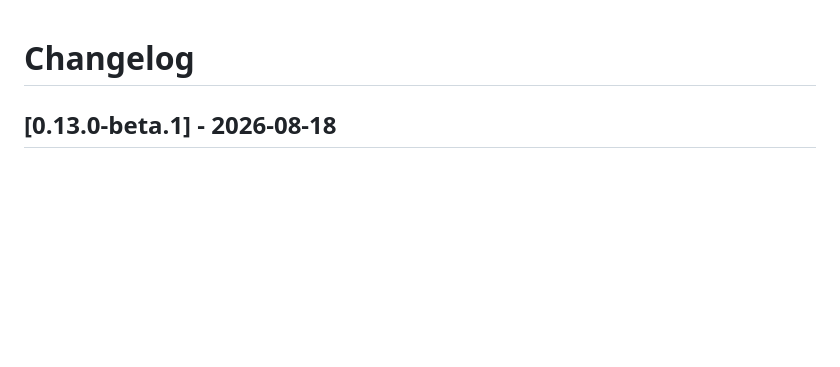
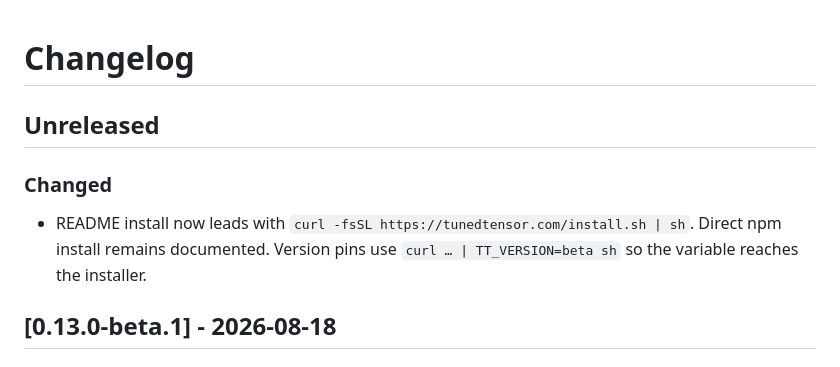
Before and after one commit to tunedtensor/tuned-tensor-cli, a Markdown page: CHANGELOG.md, the part around the change. Drawn GitHub-style; blank space fills up the shorter version.

```diff
--- a/CHANGELOG.md
+++ b/CHANGELOG.md
@@ -1,4 +1,13 @@
 # Changelog
+
+## Unreleased
+
+### Changed
+
+- README install now leads with
+  `curl -fsSL https://tunedtensor.com/install.sh | sh`. Direct npm install
+  remains documented. Version pins use
+  `curl … | TT_VERSION=beta sh` so the variable reaches the installer.
 
 ## [0.13.0-beta.1] - 2026-08-18
 
```
Also changed, not shown: README.md (+24 -1 lines).
